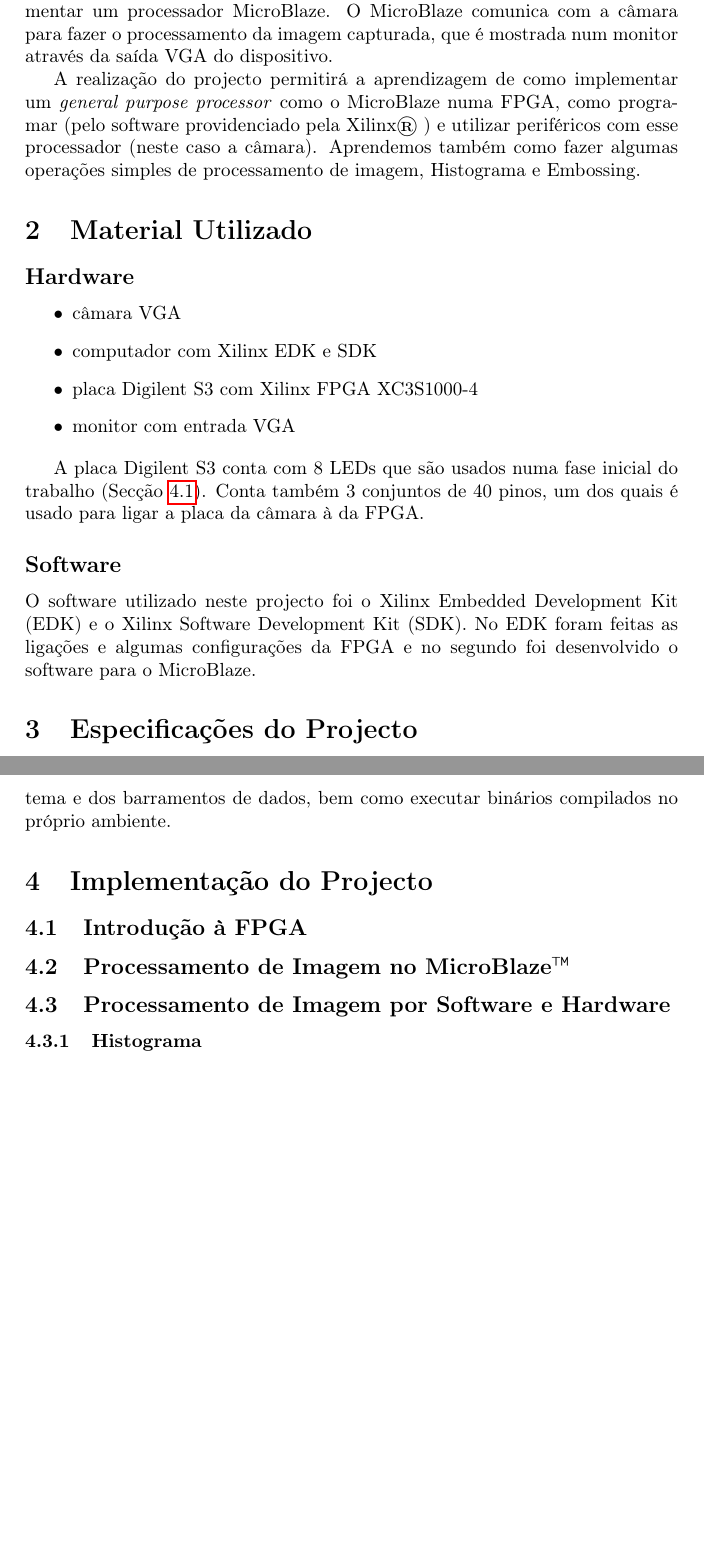
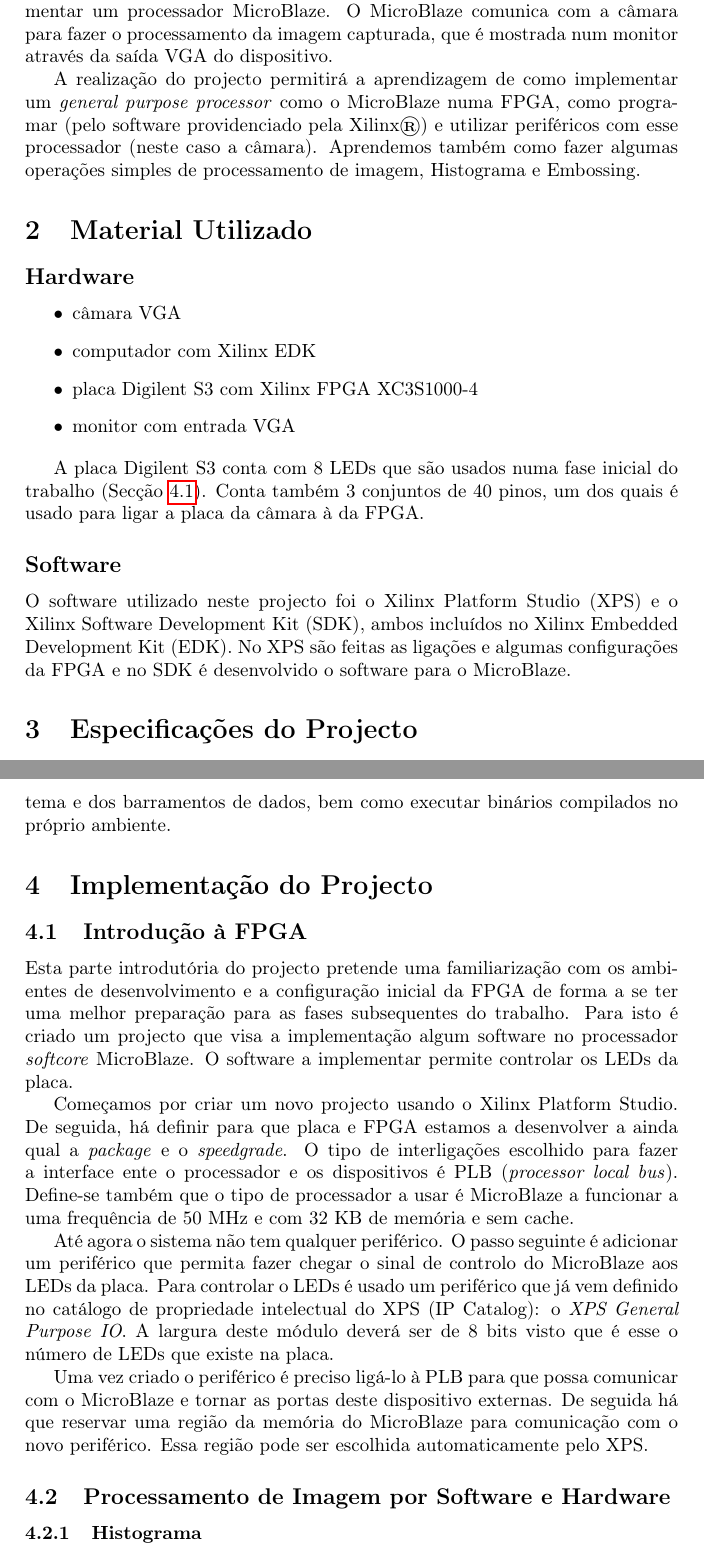
Before and after one commit to goncalor/ECom, a LaTeX document (proj_fpga/relatorio/relatorio_fpga.tex): two parts of pages 3 and 4 of 4, joined at a grey line, cut so that both start at the same text, the shorter picture padded with empty space. Compiled offline with pdfLaTeX.

Commit message:
Wrote part of Intro à FPGA.

```diff
--- a/proj_fpga/relatorio/relatorio_fpga.tex
+++ b/proj_fpga/relatorio/relatorio_fpga.tex
@@ -26,14 +26,14 @@
 \section{Introdução}
 Este projecto tem como principal objectivo fazer processamento de imagem recorrendo a uma placa Digilent S3 e a uma câmara com interface VGA. A placa Digilent S3 é uma placa de prototipagem com FPGA que nos permite implementar um processador MicroBlaze. O MicroBlaze comunica com a câmara para fazer o processamento da imagem capturada, que é mostrada num monitor através da saída VGA do dispositivo.
 
-A realização do projecto permitirá a aprendizagem de como implementar um \textit{general purpose processor} como o MicroBlaze numa FPGA, como programar (pelo software providenciado pela Xilinx\textregistered\ ) e utilizar periféricos com esse processador (neste caso a câmara). Aprendemos também como fazer algumas operações simples de processamento de imagem, Histograma e Embossing.
+A realização do projecto permitirá a aprendizagem de como implementar um \textit{general purpose processor} como o MicroBlaze numa FPGA, como programar (pelo software providenciado pela Xilinx\textregistered) e utilizar periféricos com esse processador (neste caso a câmara). Aprendemos também como fazer algumas operações simples de processamento de imagem, Histograma e Embossing.
 
 
 \section{Material Utilizado}
 \subsection*{Hardware}
 \begin{itemize}
 \item câmara VGA
-\item computador com Xilinx EDK e SDK
+\item computador com Xilinx EDK
 \item placa Digilent S3 com Xilinx FPGA XC3S1000-4
 \item monitor com entrada VGA
 \end{itemize}
@@ -41,7 +41,7 @@ A realização do projecto permitirá a aprendizagem de como implementar um \tex
 A placa Digilent S3 conta com 8 LEDs que são usados numa fase inicial do trabalho (Secção~\ref{subsec:LEDs}). Conta também 3 conjuntos de 40 pinos, um dos quais é usado para ligar a placa da câmara à da FPGA.
 
 \subsection*{Software}
-O software utilizado neste projecto foi o Xilinx Embedded Development Kit (EDK) e o Xilinx Software Development Kit (SDK). No EDK foram feitas as ligações e algumas configurações da FPGA e no segundo foi desenvolvido o software para o MicroBlaze.
+O software utilizado neste projecto foi o Xilinx Platform Studio (XPS) e o Xilinx Software Development Kit (SDK), ambos incluídos no Xilinx Embedded Development Kit (EDK). No XPS são feitas as ligações e algumas configurações da FPGA e no SDK é desenvolvido o software para o MicroBlaze.
 
 \section{Especificações do Projecto}
 
@@ -56,7 +56,13 @@ O microprocessador MicroBlaze trata-se de uma arquitectura de 32 bits, desenhada
 \label{subsec:LEDs}
 % LEDs a piscar
 
-\subsection{Processamento de Imagem no MicroBlaze\texttrademark}
+Esta parte introdutória do projecto pretende uma familiarização com os ambientes de desenvolvimento e a configuração inicial da FPGA de forma a se ter uma melhor preparação para as fases subsequentes do trabalho. Para isto é criado um projecto que visa a implementação algum software no processador \textit{softcore} MicroBlaze. O software a implementar permite controlar os LEDs da placa.
+
+Começamos por criar um novo projecto usando o Xilinx Platform Studio. De seguida, há definir para que placa e FPGA estamos a desenvolver a ainda qual a \textit{package} e o \textit{speedgrade}. O tipo de interligações escolhido para fazer a interface ente o processador e os dispositivos é PLB (\textit{processor local bus}). Define-se também que o tipo de processador a usar é MicroBlaze a funcionar a uma frequência de 50 MHz e com 32 KB de memória e sem cache.
+
+Até agora o sistema não tem qualquer periférico. O passo seguinte é adicionar um periférico que permita fazer chegar o sinal de controlo do MicroBlaze aos LEDs da placa. Para controlar o LEDs é usado um periférico que já vem definido no catálogo de propriedade intelectual do XPS (IP Catalog): o \textit{XPS General Purpose IO}. A largura deste módulo deverá ser de 8 bits visto que é esse o número de LEDs que existe na placa.
+
+Uma vez criado o periférico é preciso ligá-lo à PLB para que possa comunicar com o MicroBlaze e tornar as portas deste dispositivo externas. De seguida há que reservar uma região da memória do MicroBlaze para comunicação com o novo periférico. Essa região pode ser escolhida automaticamente pelo XPS.
 
 \subsection{Processamento de Imagem por Software e Hardware}
 \subsubsection{Histograma}
```
